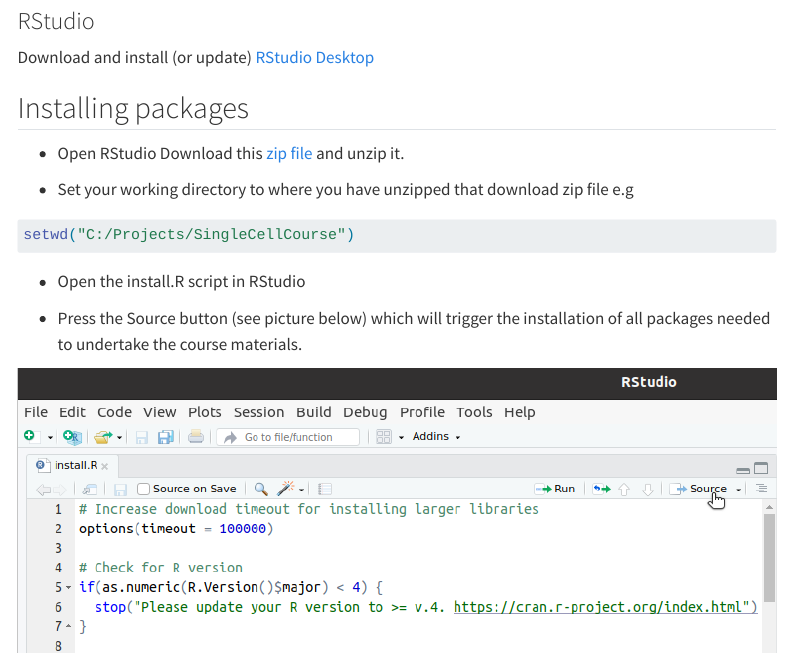
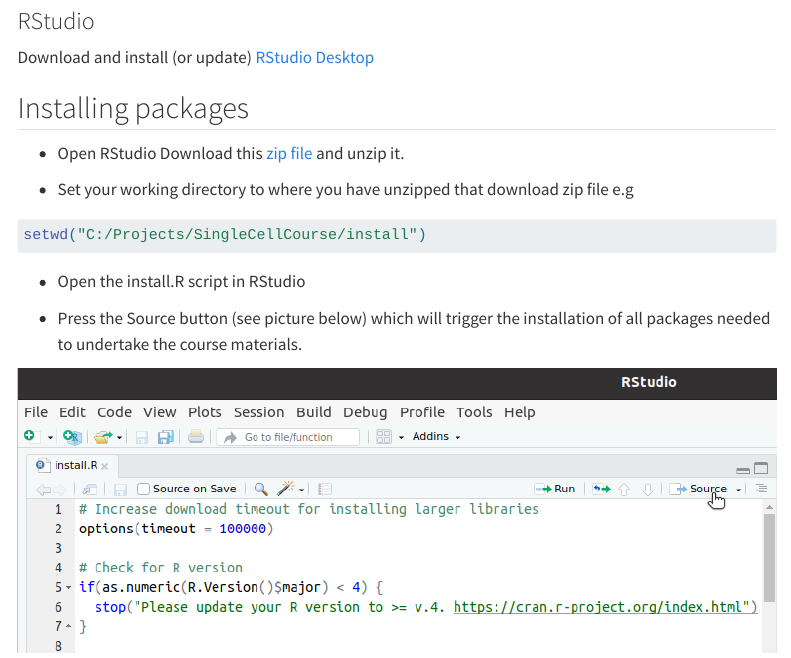
Before and after one commit to CBFLivUni/SingleCellCourseWebsite, a Quarto document (install.qmd): the page in a window 1100 px wide, from 1090 px down. Rendered offline with R 4.5, knitr and Pandoc in place of Quarto, with nearby package versions; menus at the side of the page are left out.

Commit message:
add install zip url

````diff
--- a/install.qmd
+++ b/install.qmd
@@ -30,12 +30,12 @@
 
 ## Installing packages
 
--   Open RStudio Download this [zip file](install.zip) and unzip it.
+-   Open RStudio Download this [zip file](https://www.dropbox.com/scl/fi/zd8dqg6u4qhm3czyhfdku/install.zip?rlkey=r6p9lwvv8tgze3boq4xxy82ff&st=rhbup5jd&dl=1) and unzip it.
 
 -   Set your working directory to where you have unzipped that download zip file e.g
 ```{r}
 #| eval: false
-setwd("C:/Projects/SingleCellCourse")
+setwd("C:/Projects/SingleCellCourse/install")
 ```
 
 -   Open the install.R script in RStudio
````
